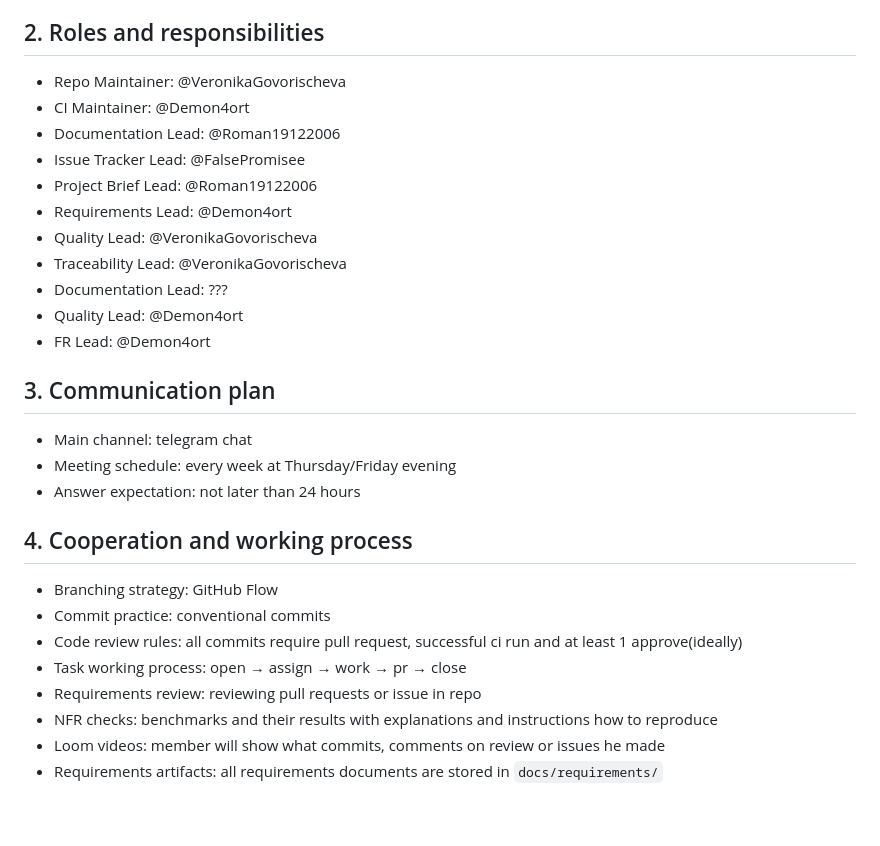
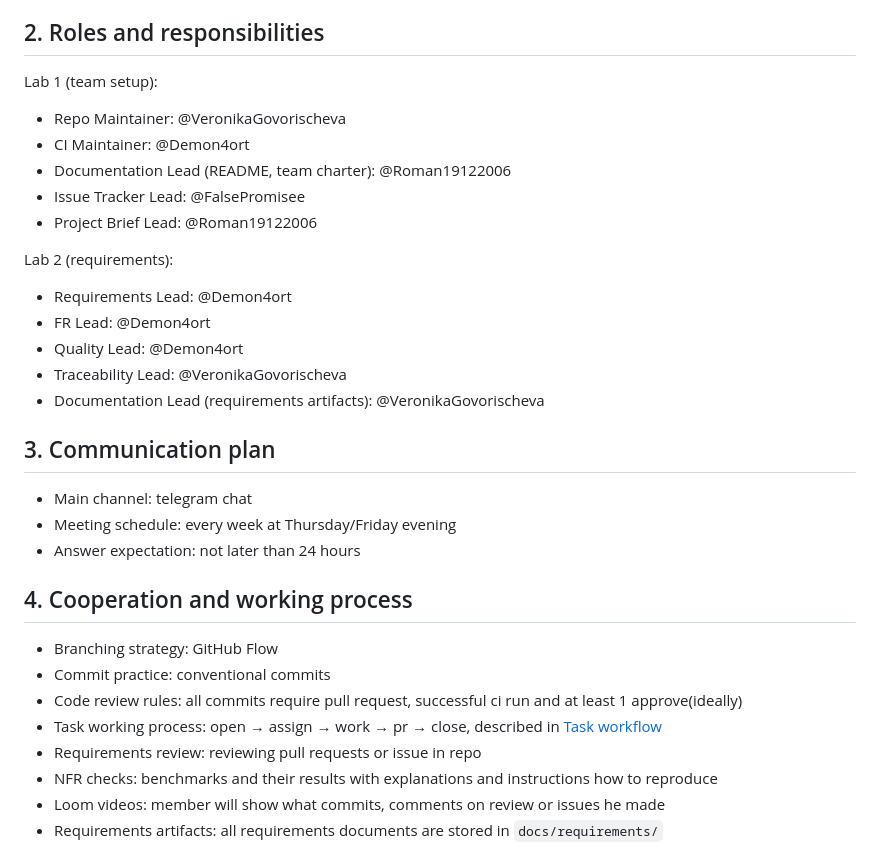
Before and after one commit to ukma-fin-ssdm-2026/Spectrum-project, a Markdown page: TeamCharter.md, the part around the change. GitHub-like rendering; blank space fills up the shorter version.

```diff
--- a/TeamCharter.md
+++ b/TeamCharter.md
@@ -14,17 +14,21 @@ Go back to the [Main README](README.md).
 
 ## 2. Roles and responsibilities
 
+Lab 1 (team setup):
+
 - Repo Maintainer: @VeronikaGovorischeva
 - CI Maintainer: @Demon4ort
-- Documentation Lead: @Roman19122006
+- Documentation Lead (README, team charter): @Roman19122006
 - Issue Tracker Lead: @FalsePromisee
 - Project Brief Lead: @Roman19122006
+
+Lab 2 (requirements):
+
 - Requirements Lead: @Demon4ort
-- Quality Lead: @VeronikaGovorischeva
+- FR Lead: @Demon4ort
+- Quality Lead: @Demon4ort
 - Traceability Lead: @VeronikaGovorischeva
-- Documentation Lead: ???
-- Quality Lead: @Demon4ort
-- FR Lead: @Demon4ort
+- Documentation Lead (requirements artifacts): @VeronikaGovorischeva
 
 ## 3. Communication plan
 
@@ -38,7 +42,8 @@ Go back to the [Main README](README.md).
 - Commit practice: conventional commits
 - Code review rules: all commits require pull request, successful ci run and at least 1
   approve(ideally)
-- Task working process: open → assign → work → pr → close
+- Task working process: open → assign → work → pr → close, described in
+  [Task workflow](docs/process/task-workflow.md)
 - Requirements review: reviewing pull requests or issue in repo
 - NFR checks: benchmarks and their results with explanations and instructions how to
   reproduce
```
Also changed, not shown: README.md (+6 -3 lines), docs/process/task-workflow.md (added, +64 -0 lines).
